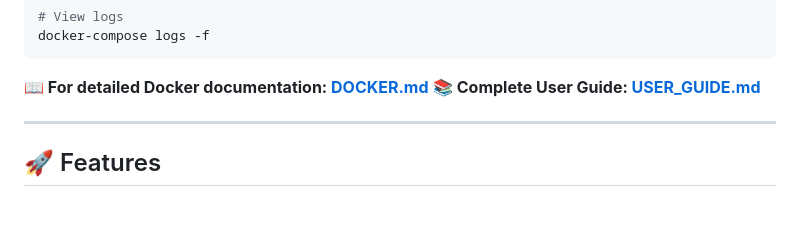
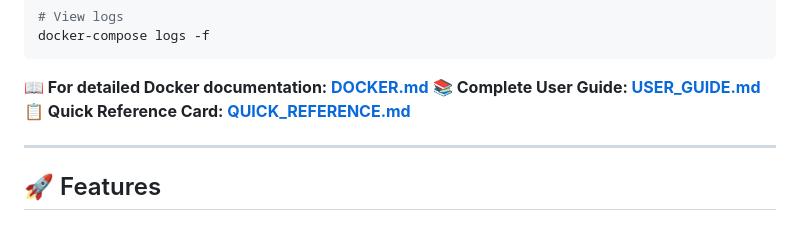
Before and after one commit to damarajibri/mop-generator, a Markdown page: README.md, the part around the change. GitHub-like rendering.

Commit message:
Complete documentation suite with all user guides
📚 Documentation now includes:
- README.md - Main overview with quick start
- USER_GUIDE.md - Comprehensive step-by-step instructions
- QUICK_REFERENCE.md - Handy reference card and checklists
- DOCKER.md - Complete containerization guide
- DEPLOYMENT.md - Cloud hosting options

All interconnected with proper navigation links
Perfect for users from beginner to advanced

```diff
--- a/README.md
+++ b/README.md
@@ -45,6 +45,7 @@ docker-compose logs -f
 
 **📖 For detailed Docker documentation: [DOCKER.md](DOCKER.md)**
 **📚 Complete User Guide: [USER_GUIDE.md](USER_GUIDE.md)**
+**📋 Quick Reference Card: [QUICK_REFERENCE.md](QUICK_REFERENCE.md)**
 
 ---
 
```
